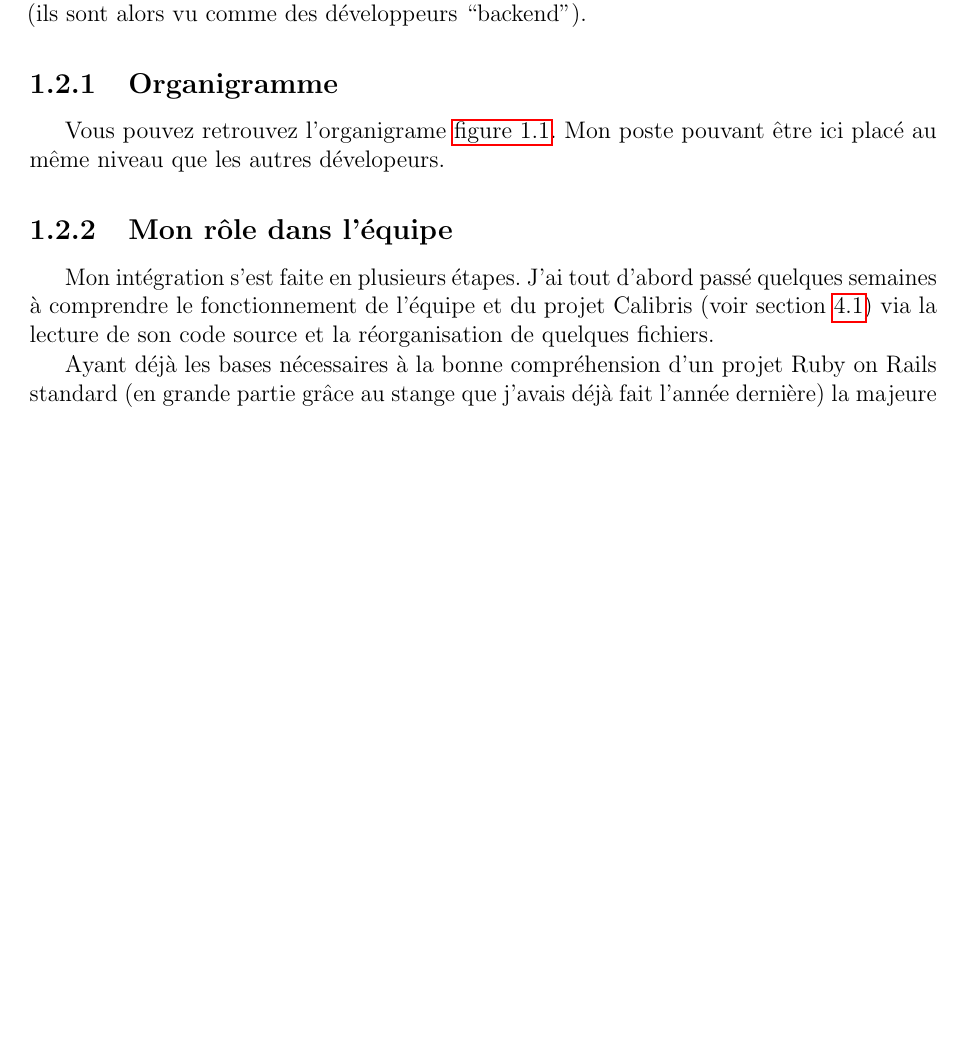
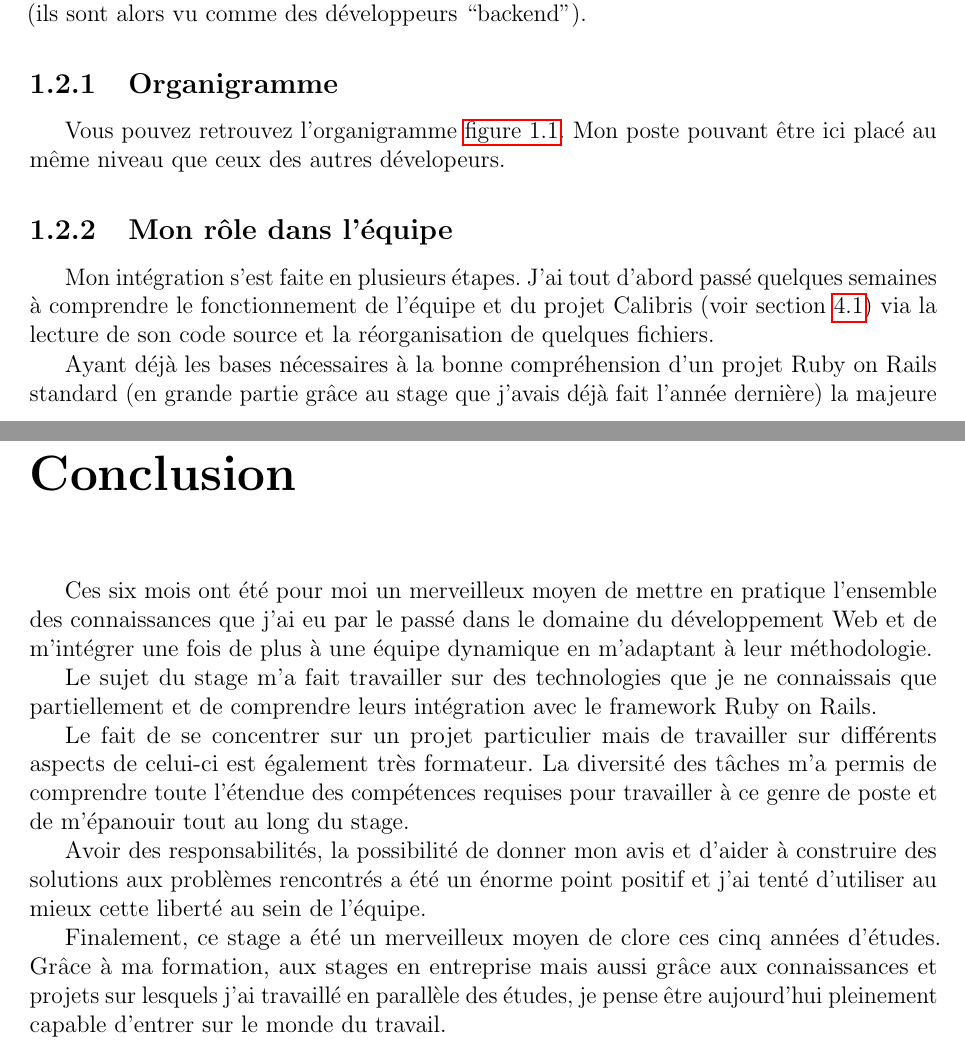
Before and after one commit to edhelas/internship_inspire, a LaTeX book (rapport.tex): part of page 8 of 49 before the commit and two parts of pages 8 and 47 of 51 after it, the two joined at a grey line, cut so that both start at the same text, the shorter picture padded with empty space. Compiled offline with pdfLaTeX.

Commit message:
- Correction de petites erreurs

```diff
--- a/rapport.tex
+++ b/rapport.tex
@@ -202,8 +193,7 @@ Il est aussi intéressant de noter que chaque développeur possède des abilité
 
 \subsection{Organigramme}
 
-Vous pouvez retrouvez l'organigrame \cref{fig:1}. Mon poste pouvant être ici placé au même niveau que les autres dévelopeurs.
-
+Vous pouvez retrouvez l'organigramme \cref{fig:1}. Mon poste pouvant être ici placé au même niveau que ceux des autres dévelopeurs.
 
 \begin{figure}[h]
    \centering
@@ -232,7 +222,7 @@ Vous pouvez retrouvez l'organigrame \cref{fig:1}. Mon poste pouvant être ici pl
 
 Mon intégration s'est faite en plusieurs étapes. J'ai tout d'abord passé quelques semaines à comprendre le fonctionnement de l'équipe et du projet Calibris (voir \cref{sec:calibris}) via la lecture de son code source et la réorganisation de quelques fichiers.
 
-Ayant déjà les bases nécessaires à la bonne compréhension d'un projet Ruby on Rails standard (en grande partie grâce au stange que j'avais déjà fait l'année dernière) la majeure partie des informations que je devais assimiler se portaient sur les algorithmes et spécificités de ce projet (étapes de validation des formulaires, limitations mais aussi structure générale des modèles gérés par l'application).
+Ayant déjà les bases nécessaires à la bonne compréhension d'un projet Ruby on Rails standard (en grande partie grâce au stage que j'avais déjà fait l'année dernière) la majeure partie des informations que je devais assimiler se portaient sur les algorithmes et spécificités de ce projet (étapes de validation des formulaires, limitations mais aussi structure générale des modèles gérés par l'application).
 
 Durant ce stage j'ai eu la possibilité de m'améliorer sur plusieurs aspects très distincs.
 
@@ -1302,6 +1292,18 @@ Ces connaissances m'ont été, pour la plupart, demandées lors de mes entretien
 
 Ce petit retour n'est qu'un avis personnel sur l'ensemble de mes stages, incluant celui-ci. Il n'est qu'un ressentit rapide de ces expériences et ne constitue en aucun cas mon point de vue définitif. Pour certains éléments un recul de plusieurs années sera nécessaire afin de tempérer mes propos et compléter mon argumentaire.
 
+\chapter*{Conclusion}
+
+Ces six mois ont été pour moi un merveilleux moyen de mettre en pratique l'ensemble des connaissances que j'ai eu par le passé dans le domaine du développement Web et de m'intégrer une fois de plus à une équipe dynamique en m'adaptant à leur méthodologie.
+
+Le sujet du stage m'a fait travailler sur des technologies que je ne connaissais que partiellement et de comprendre leurs intégration avec le framework Ruby on Rails.
+
+Le fait de se concentrer sur un projet particulier mais de travailler sur différents aspects de celui-ci est également très formateur. La diversité des tâches m'a permis de comprendre toute l'étendue des compétences requises pour travailler à ce genre de poste et de m'épanouir tout au long du stage.
+
+Avoir des responsabilités, la possibilité de donner mon avis et d'aider à construire des solutions aux problèmes rencontrés a été un énorme point positif et j'ai tenté d'utiliser au mieux cette liberté au sein de l'équipe.
+
+Finalement, ce stage a été un merveilleux moyen de clore ces cinq années d'études. Grâce à ma formation, aux stages en entreprise mais aussi grâce aux connaissances et projets sur lesquels j'ai travaillé en parallèle des études, je pense être aujourd'hui pleinement capable d'entrer sur le monde du travail.
+
 \listoffigures
 
 \printglossaries
```
Also changed, not shown: rapport.tex (11 more changed lines).
